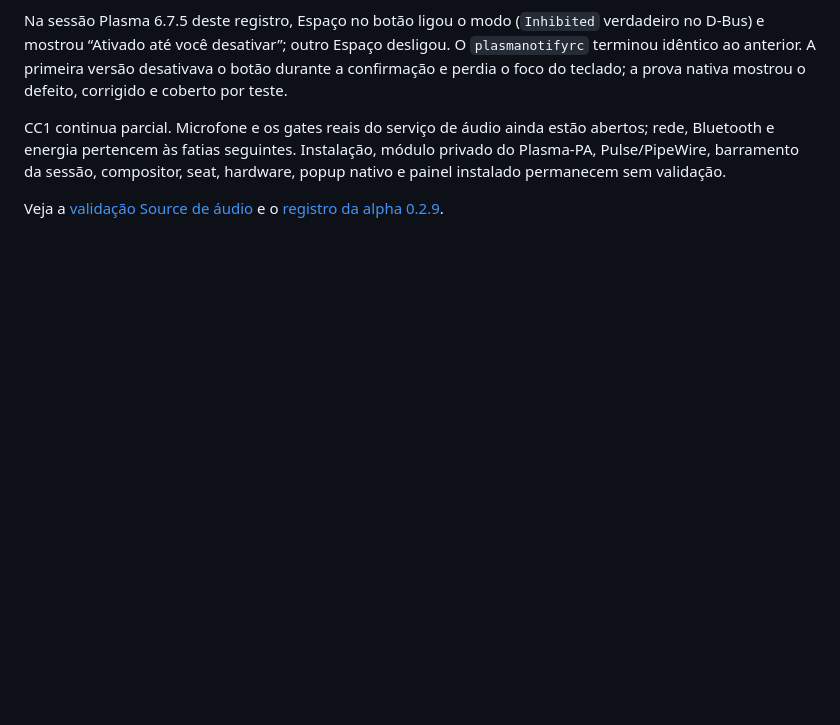
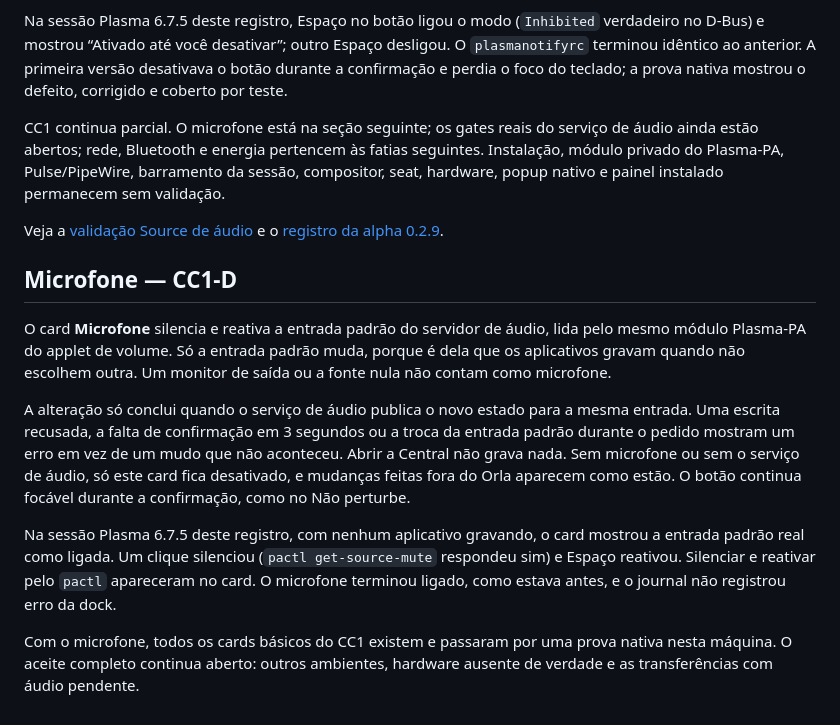
Before and after one commit to caiolombello/orla-desktop, a Markdown page: docs/control-center.md, the part around the change. GitHub-like rendering; blank space fills up the shorter version.

Commit message:
docs(control-center): record the microphone card and its native proof
Co-Authored-By: Claude Opus 5.5 <noreply@anthropic.com>

```diff
--- a/docs/control-center.md
+++ b/docs/control-center.md
@@ -112,7 +112,7 @@ O `plasmanotifyrc` terminou idêntico ao anterior. A primeira versão desativava
 botão durante a confirmação e perdia o foco do teclado; a prova nativa mostrou o
 defeito, corrigido e coberto por teste.
 
-CC1 continua parcial. Microfone e os gates reais do
+CC1 continua parcial. O microfone está na seção seguinte; os gates reais do
 serviço de áudio ainda estão abertos; rede, Bluetooth e energia pertencem às
 fatias seguintes. Instalação, módulo privado do Plasma-PA, Pulse/PipeWire,
 barramento da sessão, compositor, seat, hardware, popup nativo e painel
@@ -120,3 +120,27 @@ instalado permanecem sem validação.
 
 Veja a [validação Source de áudio](validation/control-center-audio-source.md) e
 o [registro da alpha 0.2.9](validation/control-center-peripherals-0.2.9.md).
+
+## Microfone — CC1-D
+
+O card **Microfone** silencia e reativa a entrada padrão do servidor de áudio,
+lida pelo mesmo módulo Plasma-PA do applet de volume. Só a entrada padrão muda,
+porque é dela que os aplicativos gravam quando não escolhem outra. Um monitor de
+saída ou a fonte nula não contam como microfone.
+
+A alteração só conclui quando o serviço de áudio publica o novo estado para a
+mesma entrada. Uma escrita recusada, a falta de confirmação em 3 segundos ou a
+troca da entrada padrão durante o pedido mostram um erro em vez de um mudo que
+não aconteceu. Abrir a Central não grava nada. Sem microfone ou sem o serviço de
+áudio, só este card fica desativado, e mudanças feitas fora do Orla aparecem como
+estão. O botão continua focável durante a confirmação, como no Não perturbe.
+
+Na sessão Plasma 6.7.5 deste registro, com nenhum aplicativo gravando, o card
+mostrou a entrada padrão real como ligada. Um clique silenciou (`pactl
+get-source-mute` respondeu sim) e Espaço reativou. Silenciar e reativar pelo
+`pactl` apareceram no card. O microfone terminou ligado, como estava antes, e o
+journal não registrou erro da dock.
+
+Com o microfone, todos os cards básicos do CC1 existem e passaram por uma prova
+nativa nesta máquina. O aceite completo continua aberto: outros ambientes,
+hardware ausente de verdade e as transferências com áudio pendente.
```
Also changed, not shown: ROADMAP.md (+6 -2 lines).
